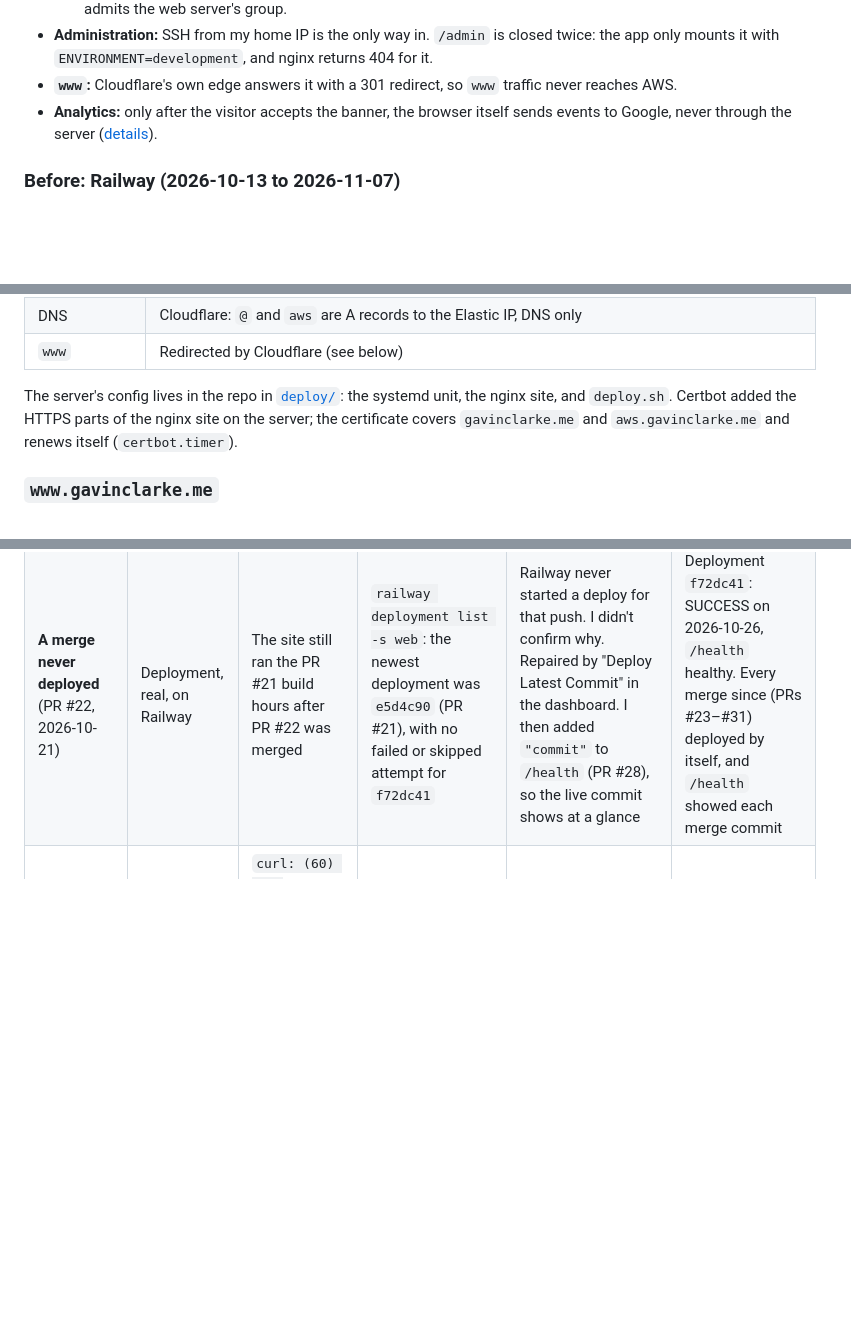
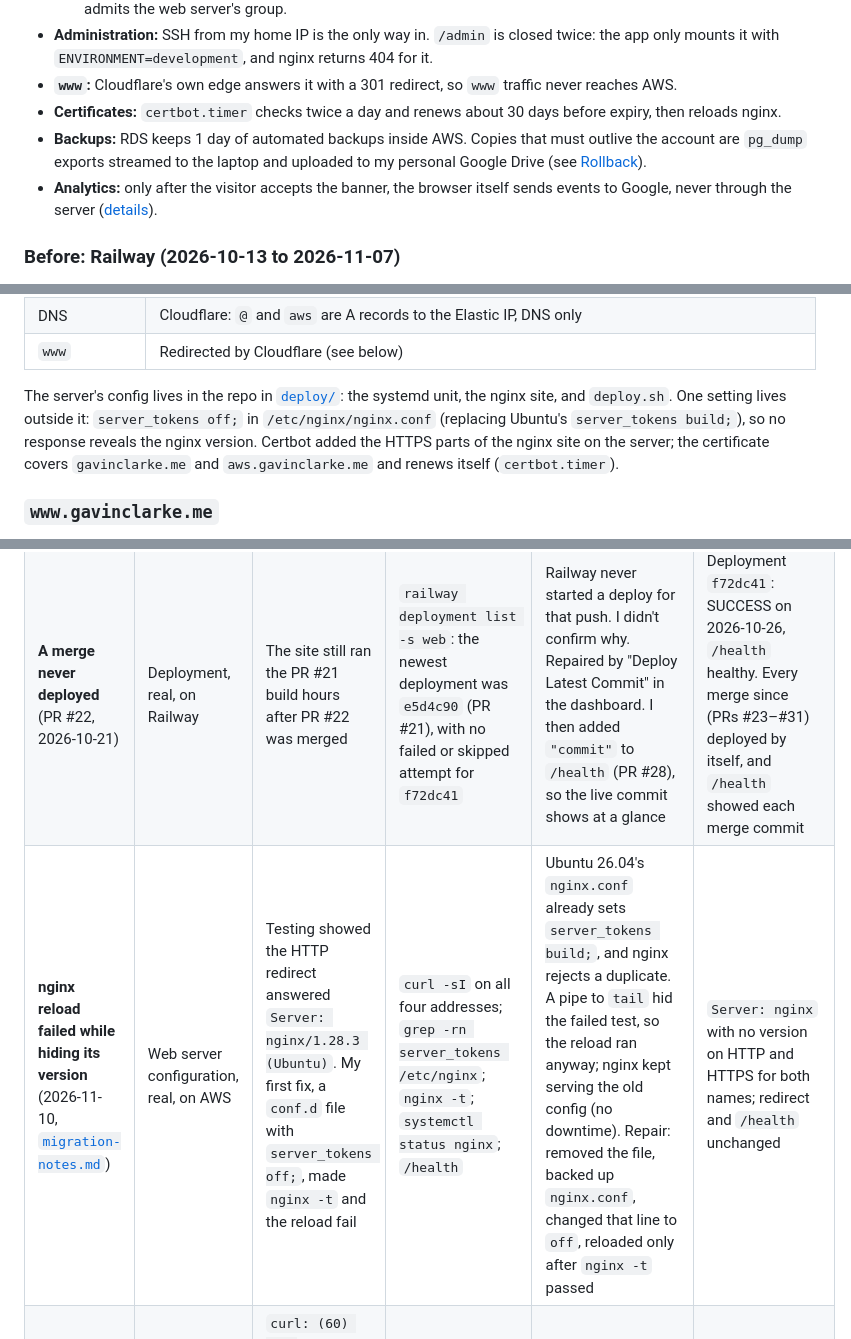
Before and after one commit to gclarke5/career-platform-2-, a Markdown page: README.md, 3 parts joined by grey strips. Drawn GitHub-style; blank space fills up the shorter version.

```diff
--- a/README.md
+++ b/README.md
@@ -80,6 +87,11 @@ flowchart LR
   nginx returns 404 for it.
 - **`www`:** Cloudflare's own edge answers it with a 301 redirect, so `www`
   traffic never reaches AWS.
+- **Certificates:** `certbot.timer` checks twice a day and renews about 30
+  days before expiry, then reloads nginx.
+- **Backups:** RDS keeps 1 day of automated backups inside AWS. Copies that
+  must outlive the account are `pg_dump` exports streamed to the laptop and
+  uploaded to my personal Google Drive (see [Rollback](#rollback)).
 - **Analytics:** only after the visitor accepts the banner, the browser itself
   sends events to Google, never through the server
   ([details](docs/evidence/analytics.md)).
@@ -246,7 +258,9 @@ and recorded, with every check, in
 | `www` | Redirected by Cloudflare (see below) |
 
 The server's config lives in the repo in [`deploy/`](deploy/): the systemd
-unit, the nginx site, and `deploy.sh`. Certbot added the HTTPS parts of the
+unit, the nginx site, and `deploy.sh`. One setting lives outside it:
+`server_tokens off;` in `/etc/nginx/nginx.conf` (replacing Ubuntu's
+`server_tokens build;`), so no response reveals the nginx version. Certbot added the HTTPS parts of the
 nginx site on the server; the certificate covers `gavinclarke.me` and
 `aws.gavinclarke.me` and renews itself (`certbot.timer`).
 
@@ -537,6 +551,7 @@ the repeated check.
 |---|---|---|---|---|---|
 | **Data check said the VM's database differed from my laptop's** ([`ex03.md`](docs/evidence/ex03.md), section 3) | Application / database, real, during the Azure move | The `sqlite3 .dump` hashes from the two machines didn't match | Row counts per table; `/proc/<pid>/fd` showed which file the app had open; the profile row and homepage | The machines run different `sqlite3` versions (3.54 and 3.45), which format `.dump` output differently. The data was fine. I switched to hashing the database file itself | `sha256sum` of the file matched on both sides (`2a19d5ba…72b52`), checked again with the app running |
 | **A merge never deployed** (PR #22, 2026-10-21) | Deployment, real, on Railway | The site still ran the PR #21 build hours after PR #22 was merged | `railway deployment list -s web`: the newest deployment was `e5d4c90` (PR #21), with no failed or skipped attempt for `f72dc41` | Railway never started a deploy for that push. I didn't confirm why. Repaired by "Deploy Latest Commit" in the dashboard. I then added `"commit"` to `/health` (PR #28), so the live commit shows at a glance | Deployment `f72dc41`: SUCCESS on 2026-10-26, `/health` healthy. Every merge since (PRs #23–#31) deployed by itself, and `/health` showed each merge commit |
+| **nginx reload failed while hiding its version** (2026-11-10, [`migration-notes.md`](docs/migration-notes.md)) | Web server configuration, real, on AWS | Testing showed the HTTP redirect answered `Server: nginx/1.28.3 (Ubuntu)`. My first fix, a `conf.d` file with `server_tokens off;`, made `nginx -t` and the reload fail | `curl -sI` on all four addresses; `grep -rn server_tokens /etc/nginx`; `nginx -t`; `systemctl status nginx`; `/health` | Ubuntu 26.04's `nginx.conf` already sets `server_tokens build;`, and nginx rejects a duplicate. A pipe to `tail` hid the failed test, so the reload ran anyway; nginx kept serving the old config (no downtime). Repair: removed the file, backed up `nginx.conf`, changed that line to `off`, reloaded only after `nginx -t` passed | `Server: nginx` with no version on HTTP and HTTPS for both names; redirect and `/health` unchanged |
 | **TLS hostname mismatch** ([`ex05.md`](docs/evidence/ex05.md)) | DNS / TLS, **a deliberate lab failure** with simulated output from the exercise | `curl: (60) SSL certificate problem: certificate subject name does not match target host name` | `dig` (DNS resolved fine), `curl -Iv` (certificate subject `CN=old-vm.lab.example`) | The server presented a certificate for another host name. Repair: install a certificate for `site.lab.example` | The supplied follow-up showed `SSL certificate verify ok` and `HTTP/2 200` |
 | **Old MX records still showing after the switch** (Exercise 06, 2026-10-15) | DNS, real | After I deleted Namecheap's MX records, Google's `8.8.8.8` still returned `eforward1` | Asked Cloudflare's name servers (`liz`, `sevki`) directly: they were already clean | A cached answer at the resolver. It expired with the 300-second TTL. Along the way, one "NXDOMAIN" turned out to be my command: zsh didn't split `$q` into two words for `dig` | `dig @8.8.8.8 MX gavinclarke.me` returned only Zoho's three records. Rechecked on 2026-10-26: still the same on `8.8.8.8` and Cloudflare |
 
```
Also changed, not shown: other parts of README.md (+8 -1 lines).
